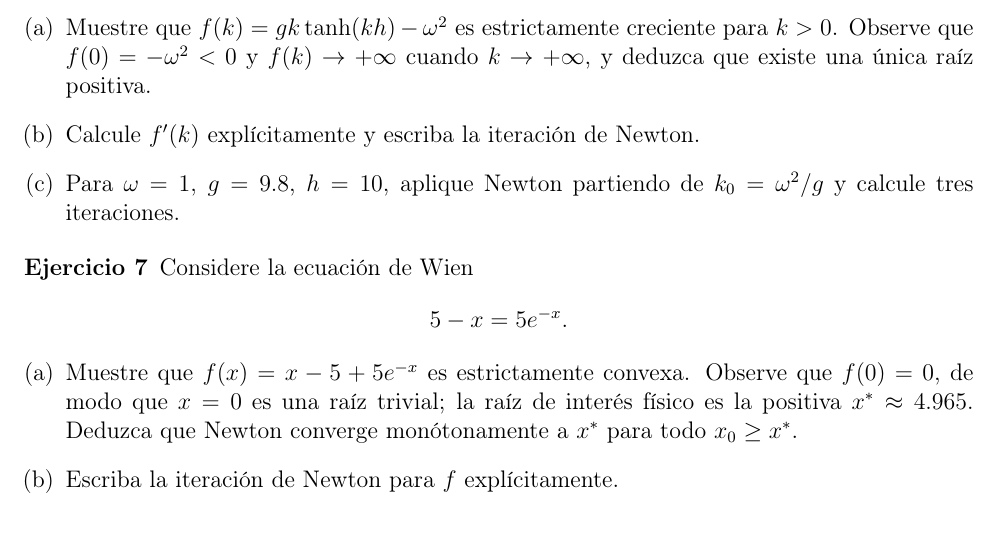
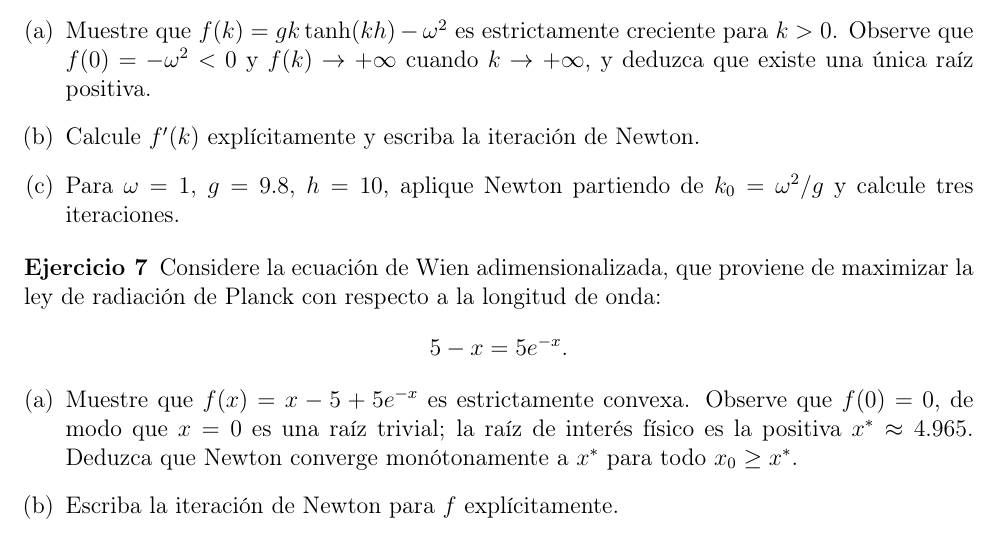
Before and after one commit to Matematica-Aplicada/Calculo_Numerico_2026_1C, a LaTeX document (guias_tp/calculo_numerico_6.tex): part of page 2 of 4, cut so that both start at the same text. Compiled offline with pdfLaTeX.

Commit message:
ecuacion de Wien

```diff
--- a/guias_tp/calculo_numerico_6.tex
+++ b/guias_tp/calculo_numerico_6.tex
@@ -101,7 +101,7 @@ Esta ecuación aparece en modos de vibración de vigas empotradas-libres.
 \end{enumerate}
 \fej
 
-\bej Considere la ecuación de Wien
+\bej Considere la ecuación de Wien adimensionalizada, que proviene de maximizar la ley de radiación de Planck con respecto a la longitud de onda:
 \[
 5-x=5e^{-x}.
 \]
```
Also changed, not shown: guias_tp/calculo_numerico_6.pdf.
